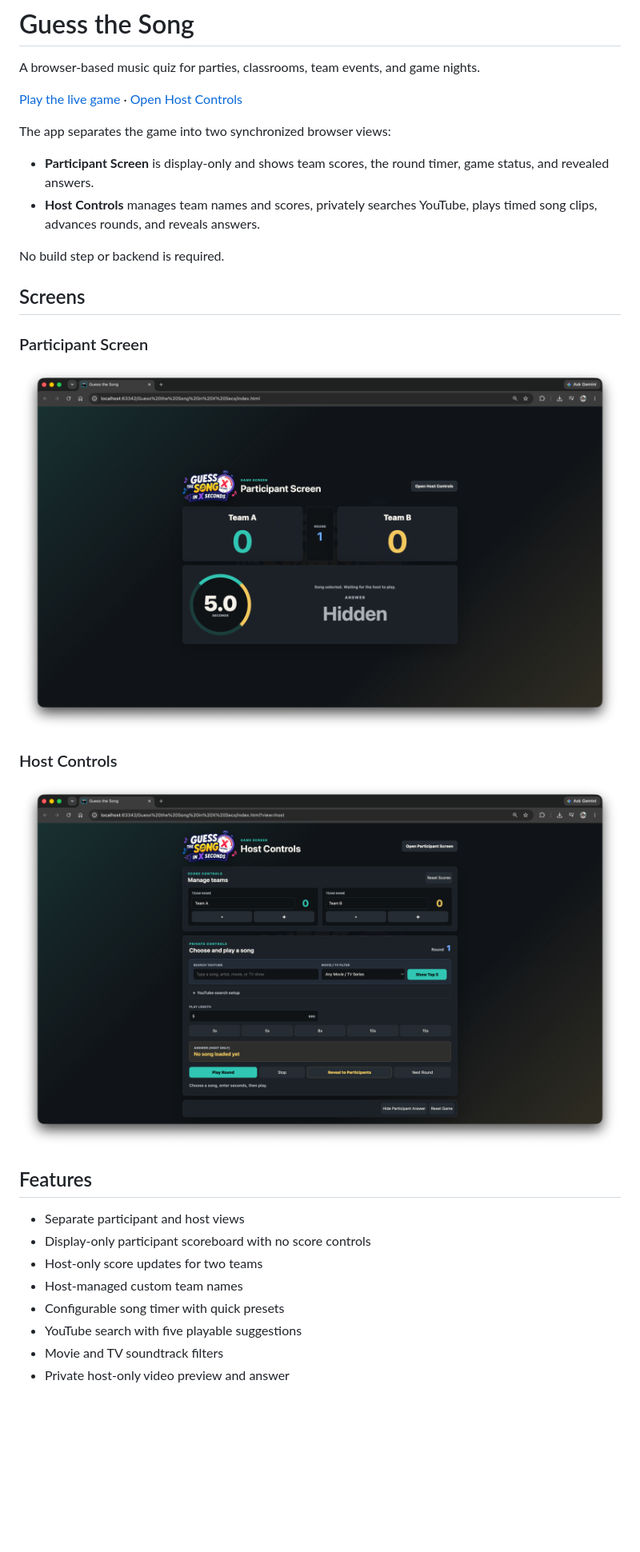
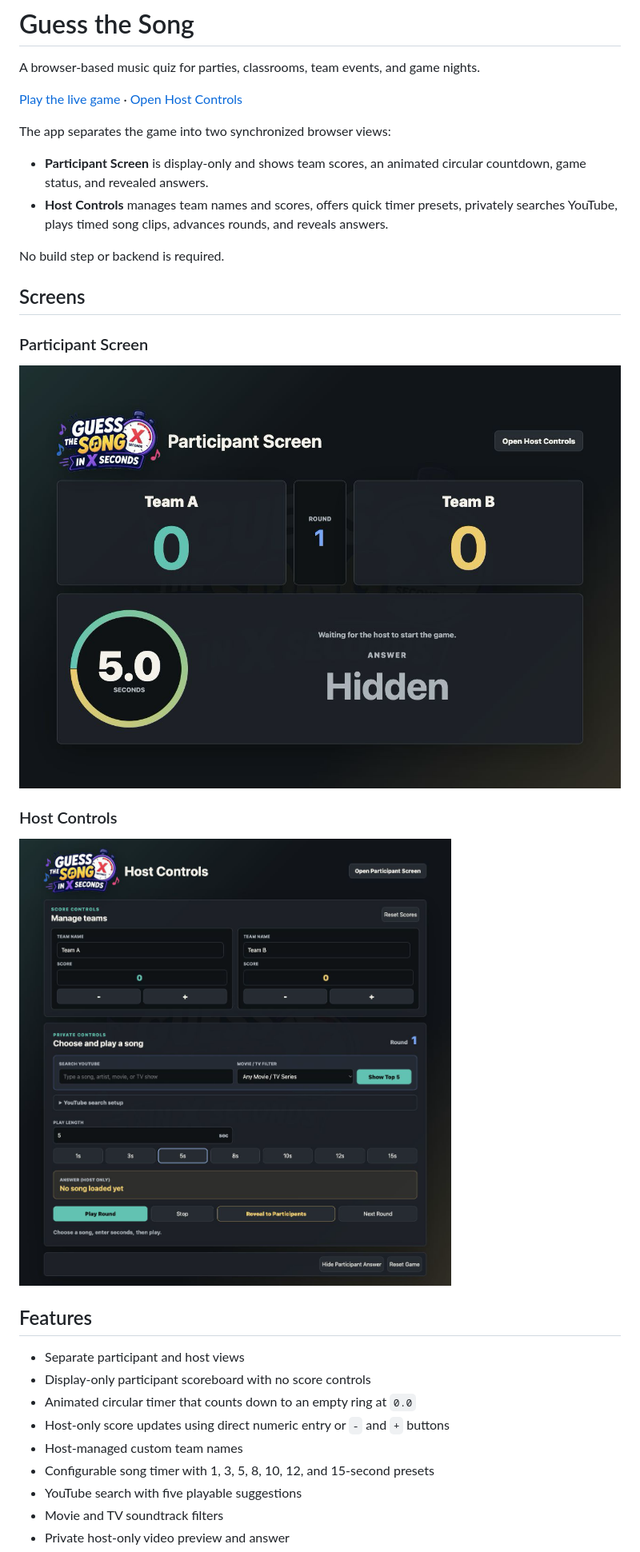
Before and after one commit to Anupam5972/guess-the-song-in-x-seconds, a Markdown page: README.md, the part around the change printed below. Shown: that part at 80% size. Drawn GitHub-style; pictures changed too: docs/images/host-controls.png, docs/images/participant-screen.png; blank space fills up the shorter version.

Commit message:
Update documentation and screenshots

```diff
--- a/README.md
+++ b/README.md
@@ -6,8 +6,8 @@ A browser-based music quiz for parties, classrooms, team events, and game nights
 
 The app separates the game into two synchronized browser views:
 
-- **Participant Screen** is display-only and shows team scores, the round timer, game status, and revealed answers.
-- **Host Controls** manages team names and scores, privately searches YouTube, plays timed song clips, advances rounds, and reveals answers.
+- **Participant Screen** is display-only and shows team scores, an animated circular countdown, game status, and revealed answers.
+- **Host Controls** manages team names and scores, offers quick timer presets, privately searches YouTube, plays timed song clips, advances rounds, and reveals answers.
 
 No build step or backend is required.
 
@@ -25,9 +25,10 @@ No build step or backend is required.
 
 - Separate participant and host views
 - Display-only participant scoreboard with no score controls
-- Host-only score updates for two teams
+- Animated circular timer that counts down to an empty ring at `0.0`
+- Host-only score updates using direct numeric entry or `-` and `+` buttons
 - Host-managed custom team names
-- Configurable song timer with quick presets
+- Configurable song timer with 1, 3, 5, 8, 10, 12, and 15-second presets
 - YouTube search with five playable suggestions
 - Movie and TV soundtrack filters
 - Private host-only video preview and answer
```
Also changed, not shown: other parts of README.md (+4 -4 lines), CHANGELOG.md (+9 -1 lines).
